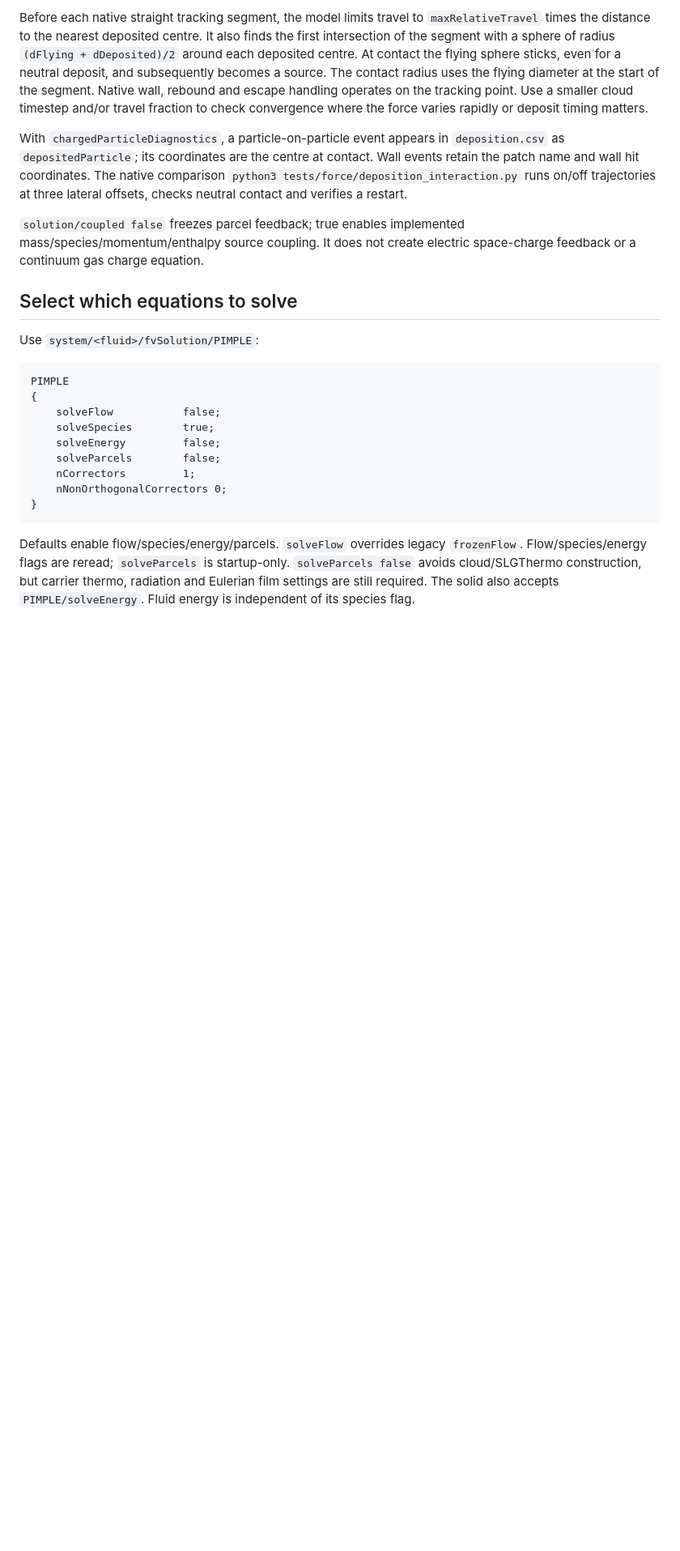
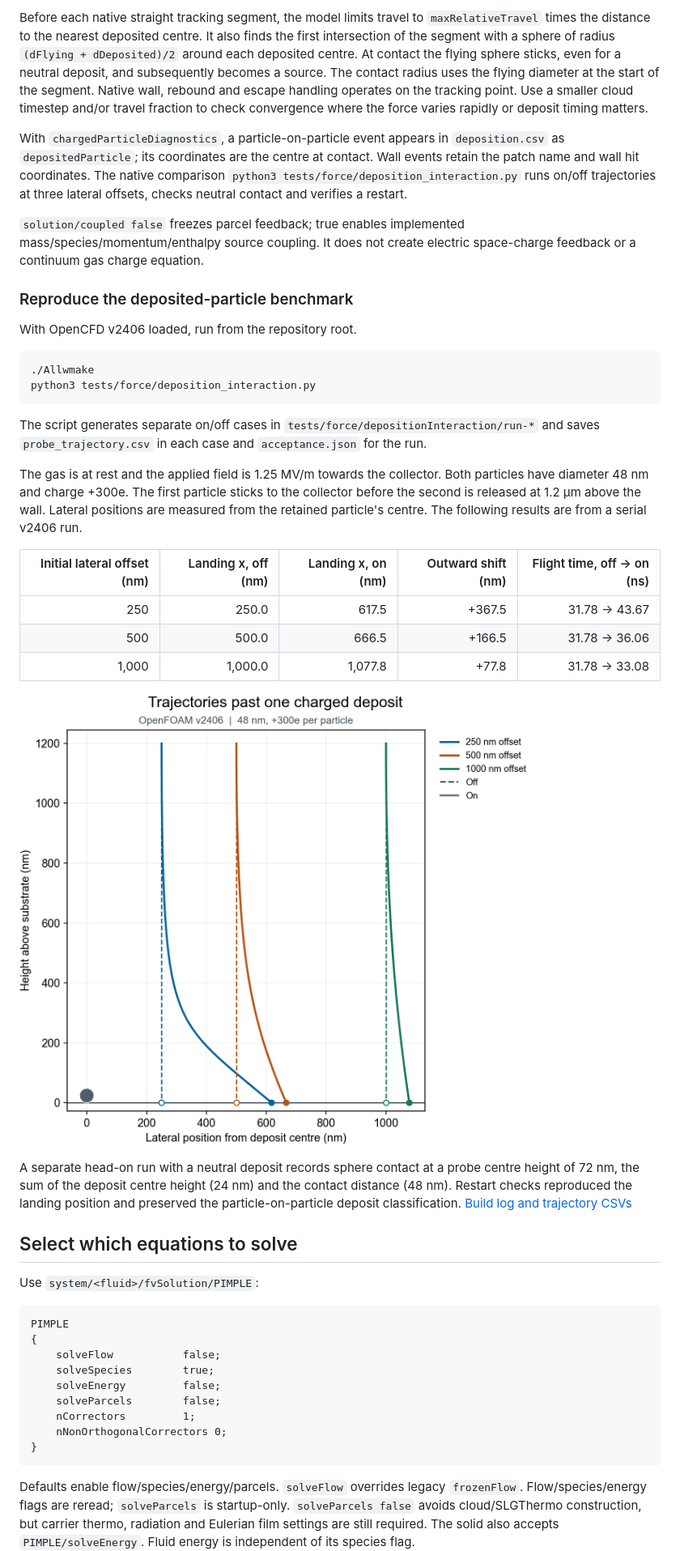
Before and after one commit to Ryo-Shibui/multiRegionChargedNanoParcelEFFoam, a Markdown page: README.md, the part around one of its changes. Shown at 81% size. GitHub-like rendering; pictures changed too: docs/images/depositedParticleTrajectories.png (added); blank space fills up the shorter version.

Commit message:
Document the deposited-particle trajectory benchmark

```diff
--- a/README.md
+++ b/README.md
@@ -275,6 +277,29 @@ at three lateral offsets, checks neutral contact and verifies a restart.
 mass/species/momentum/enthalpy source coupling. It does not create electric
 space-charge feedback or a continuum gas charge equation.
 
+### Reproduce the deposited-particle benchmark
+
+With OpenCFD v2406 loaded, run from the repository root.
+
+~~~sh
+./Allwmake
+python3 tests/force/deposition_interaction.py
+~~~
+
+The script generates separate on/off cases in `tests/force/depositionInteraction/run-*` and saves `probe_trajectory.csv` in each case and `acceptance.json` for the run.
+
+The gas is at rest and the applied field is 1.25 MV/m towards the collector. Both particles have diameter 48 nm and charge +300e. The first particle sticks to the collector before the second is released at 1.2 µm above the wall. Lateral positions are measured from the retained particle's centre. The following results are from a serial v2406 run.
+
+| Initial lateral offset (nm) | Landing x, off (nm) | Landing x, on (nm) | Outward shift (nm) | Flight time, off → on (ns) |
+|---:|---:|---:|---:|---:|
+| 250 | 250.0 | 617.5 | +367.5 | 31.78 → 43.67 |
+| 500 | 500.0 | 666.5 | +166.5 | 31.78 → 36.06 |
+| 1,000 | 1,000.0 | 1,077.8 | +77.8 | 31.78 → 33.08 |
+
+![OpenFOAM v2406 on/off trajectories past one deposited 48 nm charged particle](docs/images/depositedParticleTrajectories.png)
+
+A separate head-on run with a neutral deposit records sphere contact at a probe centre height of 72 nm, the sum of the deposit centre height (24 nm) and the contact distance (48 nm). Restart checks reproduced the landing position and preserved the particle-on-particle deposit classification. [Build log and trajectory CSVs](https://github.com/Ryo-Shibui/multiRegionChargedNanoParcelEFFoam/actions/runs/43220799634)
+
 ## Select which equations to solve
 
 Use `system/<fluid>/fvSolution/PIMPLE`:
```
Also changed, not shown: other parts of README.md (+2 -0 lines).
